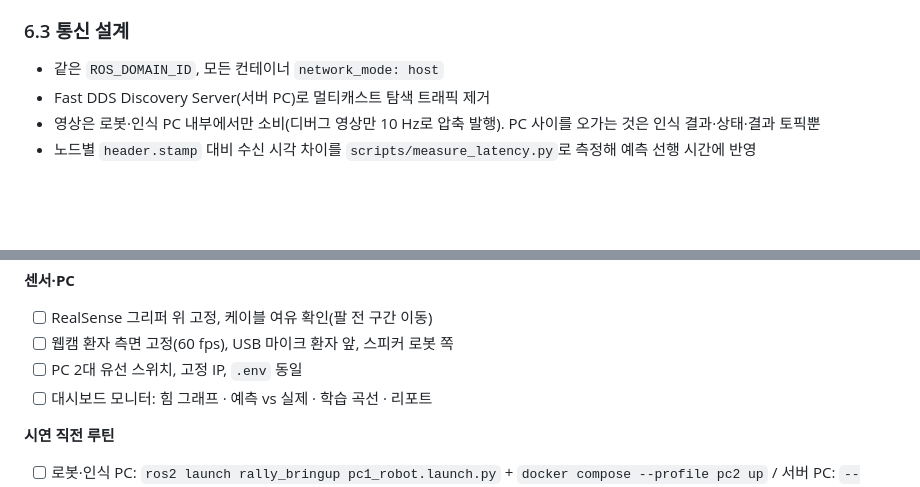
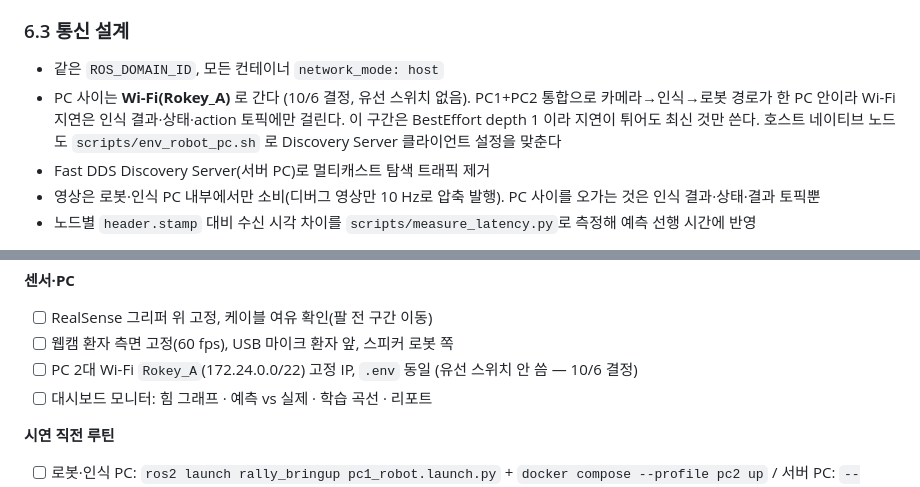
Before and after one commit to jungmook512/rally, a Markdown page: docs/RALLY_기획서.md, 2 parts joined by grey strips. Rendered like a GitHub page; blank space fills up the shorter version.

Commit message:
[docs] 네트워크: PC 2대 Wi-Fi(Rokey_A)로 확정, 유선 스위치 안 씀
PC1+PC2 통합으로 카메라→인식→로봇 경로가 한 PC 안에 있어 Wi-Fi 지연은 인식 결과·상태·action 토픽에만 걸린다.
기획서 6.3 통신 설계·9.2 체크리스트, 조정묵 todo Day 0 항목에 반영.

Co-Authored-By: Claude Fable 5.1 <noreply@anthropic.com>

```diff
--- a/docs/RALLY_기획서.md
+++ b/docs/RALLY_기획서.md
@@ -327,6 +327,7 @@
 ### 6.3 통신 설계
 
 - 같은 `ROS_DOMAIN_ID`, 모든 컨테이너 `network_mode: host`
+- PC 사이는 **Wi-Fi(Rokey_A)** 로 간다 (10/6 결정, 유선 스위치 없음). PC1+PC2 통합으로 카메라→인식→로봇 경로가 한 PC 안이라 Wi-Fi 지연은 인식 결과·상태·action 토픽에만 걸린다. 이 구간은 BestEffort depth 1 이라 지연이 튀어도 최신 것만 쓴다. 호스트 네이티브 노드도 `scripts/env_robot_pc.sh` 로 Discovery Server 클라이언트 설정을 맞춘다
 - Fast DDS Discovery Server(서버 PC)로 멀티캐스트 탐색 트래픽 제거
 - 영상은 로봇·인식 PC 내부에서만 소비(디버그 영상만 10 Hz로 압축 발행). PC 사이를 오가는 것은 인식 결과·상태·결과 토픽뿐
 - 노드별 `header.stamp` 대비 수신 시각 차이를 `scripts/measure_latency.py`로 측정해 예측 선행 시간에 반영
@@ -456,7 +457,7 @@
 **센서·PC**
 - [ ] RealSense 그리퍼 위 고정, 케이블 여유 확인(팔 전 구간 이동)
 - [ ] 웹캠 환자 측면 고정(60 fps), USB 마이크 환자 앞, 스피커 로봇 쪽
-- [ ] PC 2대 유선 스위치, 고정 IP, `.env` 동일
+- [ ] PC 2대 Wi-Fi `Rokey_A`(172.24.0.0/22) 고정 IP, `.env` 동일 (유선 스위치 안 씀 — 10/6 결정)
 - [ ] 대시보드 모니터: 힘 그래프 · 예측 vs 실제 · 학습 곡선 · 리포트
 
 **시연 직전 루틴**
```
Also changed, not shown: todo/04_brain_infra_조정묵.md (+1 -1 lines).
